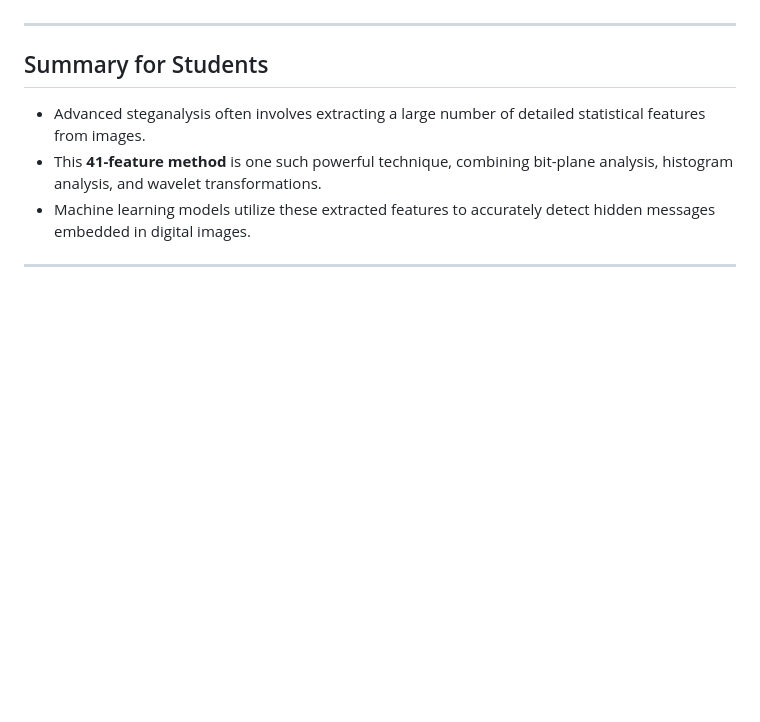
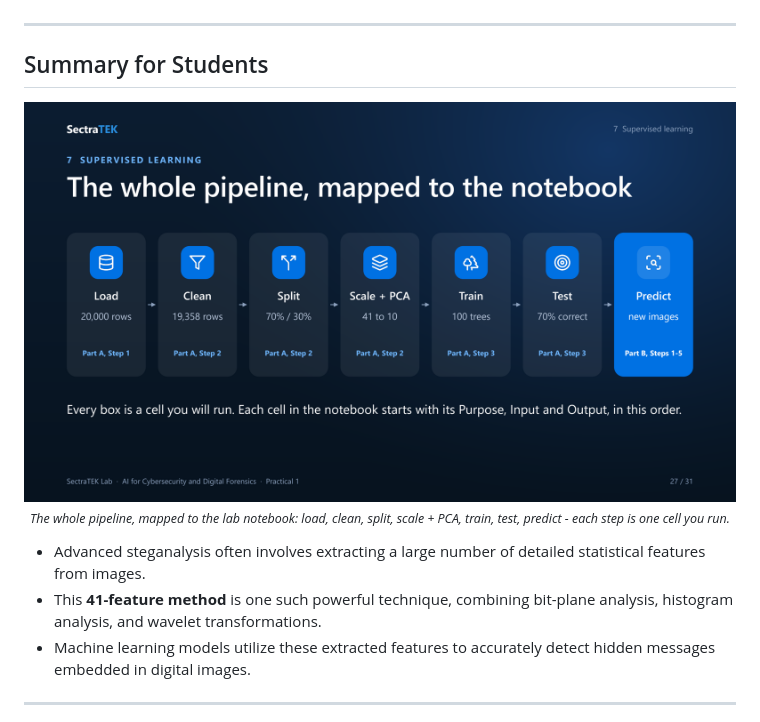
Before and after one commit to danjethh/steg_analysis, a Markdown page: ReadMe.md, the part around one of its changes. Drawn GitHub-style; pictures changed too: slides/img/pipeline.png (added); blank space fills up the shorter version.

```diff
--- a/ReadMe.md
+++ b/ReadMe.md
@@ -618,6 +632,11 @@ In practical applications, these 41 features are used to train models such as **
 
 ## Summary for Students
 
+<p align="center">
+  <img src="slides/img/pipeline.png" alt="The whole steganalysis pipeline, mapped to the notebook" width="840"><br>
+  <sub><em>The whole pipeline, mapped to the lab notebook: load, clean, split, scale + PCA, train, test, predict - each step is one cell you run.</em></sub>
+</p>
+
 - Advanced steganalysis often involves extracting a large number of detailed statistical features from images.
 - This **41-feature method** is one such powerful technique, combining bit-plane analysis, histogram analysis, and wavelet transformations.
 - Machine learning models utilize these extracted features to accurately detect hidden messages embedded in digital images.
```
Also changed, not shown: other parts of ReadMe.md (+14 -0 lines), slides/img/cover.png (added), slides/img/lsb_five_moves.png (added), slides/img/two_images.png (added).
